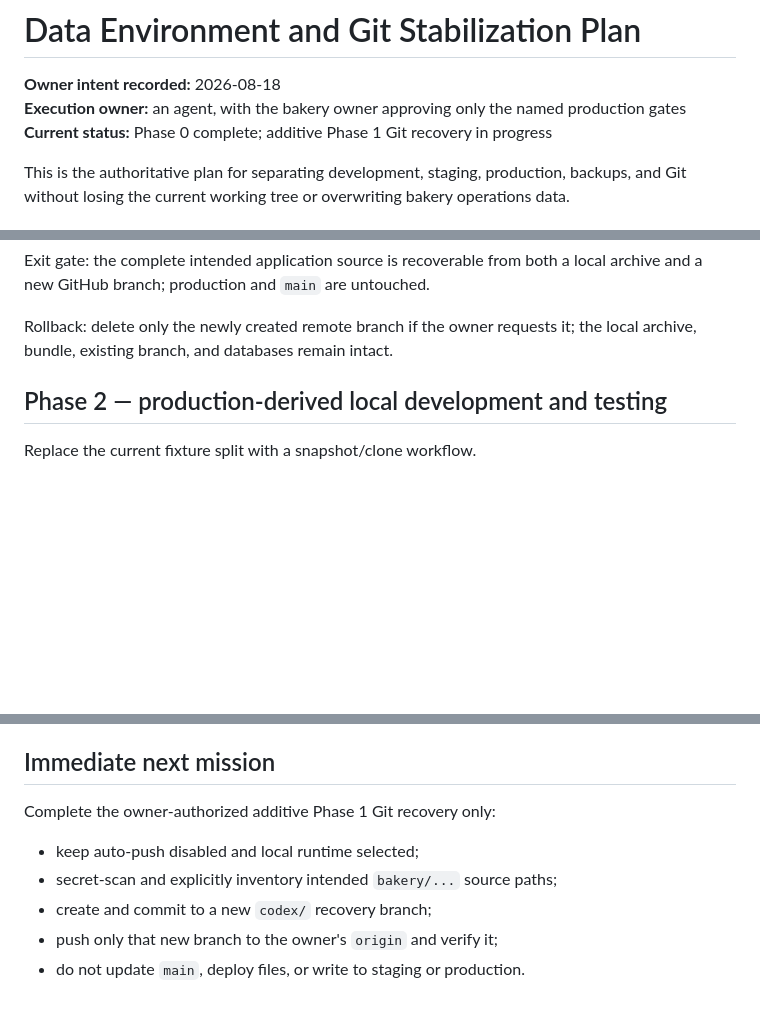
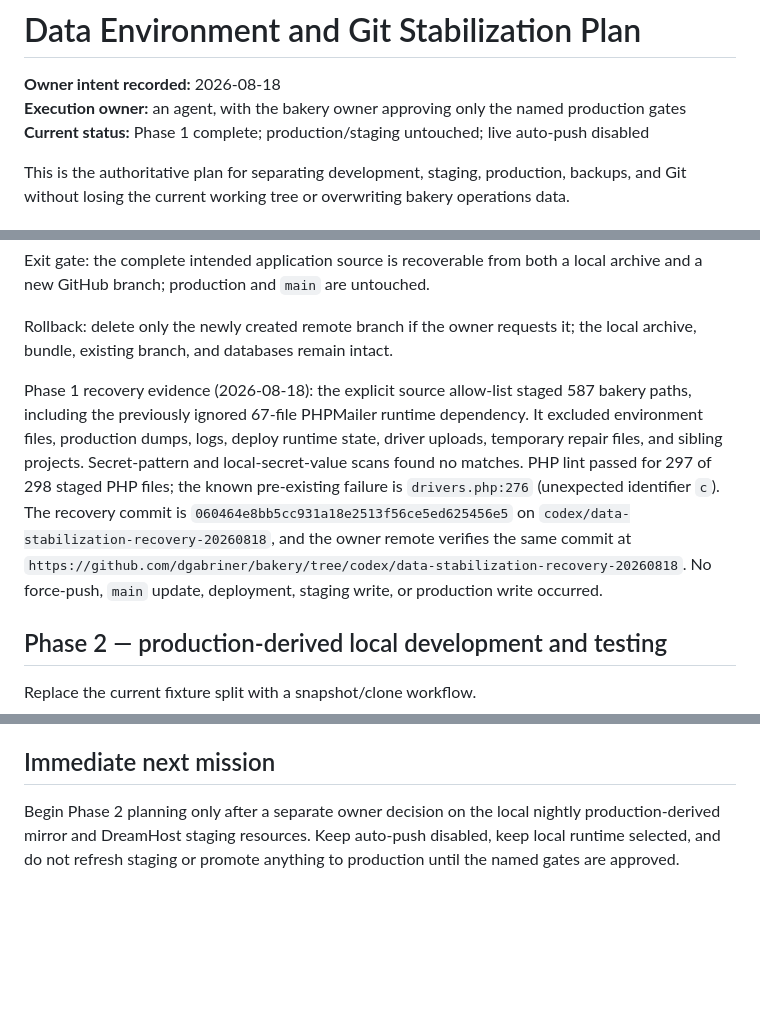
Before and after one commit to dgabriner/bakery, a Markdown page: bakery/docs/DATA_ENVIRONMENT_STABILIZATION_PLAN.md, 3 parts joined by grey strips. Drawn GitHub-style; blank space fills up the shorter version.

Commit message:
docs: record phase 1 recovery evidence

```diff
--- a/bakery/docs/DATA_ENVIRONMENT_STABILIZATION_PLAN.md
+++ b/bakery/docs/DATA_ENVIRONMENT_STABILIZATION_PLAN.md
@@ -2,7 +2,7 @@
 
 **Owner intent recorded:** 2026-08-18
 **Execution owner:** an agent, with the bakery owner approving only the named production gates
-**Current status:** Phase 0 complete; additive Phase 1 Git recovery in progress
+**Current status:** Phase 1 complete; production/staging untouched; live auto-push disabled
 
 This is the authoritative plan for separating development, staging, production,
 backups, and Git without losing the current working tree or overwriting bakery
@@ -138,6 +138,20 @@ local archive and a new GitHub branch; production and `main` are untouched.
 
 Rollback: delete only the newly created remote branch if the owner requests it;
 the local archive, bundle, existing branch, and databases remain intact.
+
+Phase 1 recovery evidence (2026-08-18): the explicit source allow-list staged
+587 bakery paths, including the previously ignored 67-file PHPMailer runtime
+dependency. It excluded environment files, production dumps, logs, deploy
+runtime state, driver uploads, temporary repair files, and sibling projects.
+Secret-pattern and local-secret-value scans found no matches. PHP lint passed
+for 297 of 298 staged PHP files; the known pre-existing failure is
+`drivers.php:276` (unexpected identifier `c`). The recovery commit is
+`060464e8bb5cc931a18e2513f56ce5ed625456e5` on
+`codex/data-stabilization-recovery-20260818`, and the owner remote verifies the
+same commit at
+`https://github.com/dgabriner/bakery/tree/codex/data-stabilization-recovery-20260818`.
+No force-push, `main` update, deployment, staging write, or production write
+occurred.
 
 ## Phase 2 — production-derived local development and testing
 
@@ -344,10 +358,7 @@ limited to approving these gates:
 
 ## Immediate next mission
 
-Complete the owner-authorized additive Phase 1 Git recovery only:
-
-- keep auto-push disabled and local runtime selected;
-- secret-scan and explicitly inventory intended `bakery/...` source paths;
-- create and commit to a new `codex/` recovery branch;
-- push only that new branch to the owner's `origin` and verify it;
-- do not update `main`, deploy files, or write to staging or production.
+Begin Phase 2 planning only after a separate owner decision on the local
+nightly production-derived mirror and DreamHost staging resources. Keep
+auto-push disabled, keep local runtime selected, and do not refresh staging or
+promote anything to production until the named gates are approved.
```
